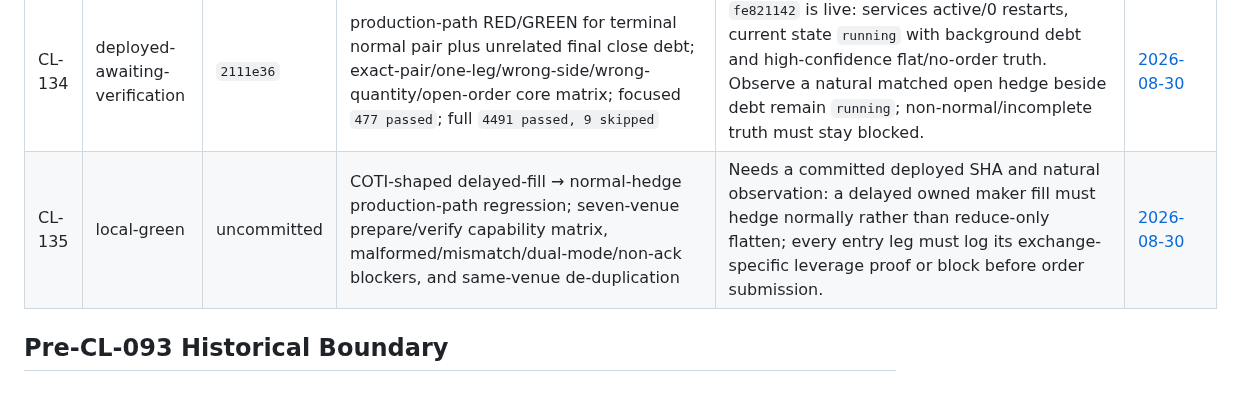
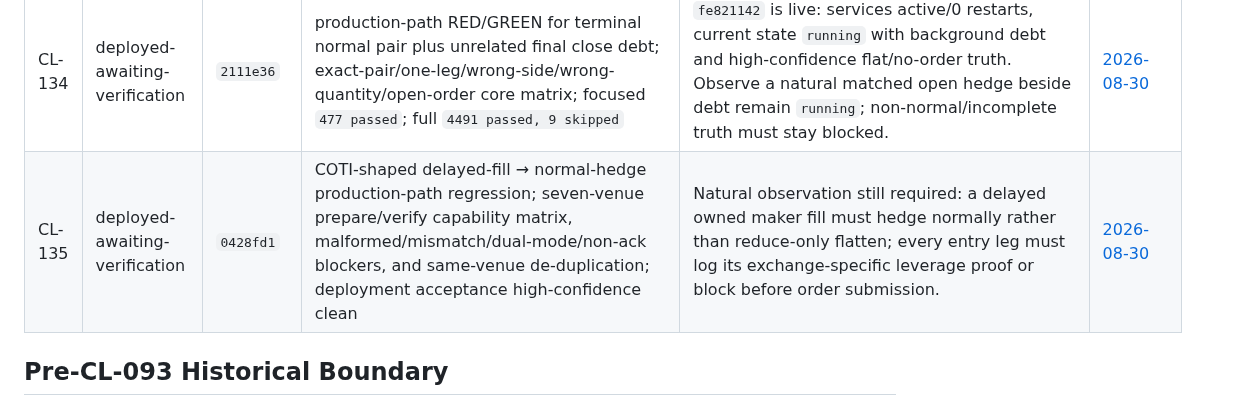
Before and after one commit to 379350697/LightFeeV2, a Markdown page: docs/bugs/ACTIVE.md, the part around the change. GitHub-like rendering.

Commit message:
docs: record CL-135 deployment acceptance

```diff
--- a/docs/bugs/ACTIVE.md
+++ b/docs/bugs/ACTIVE.md
@@ -125,7 +125,7 @@ until this table receives real fixing commits and a production observation.
 | CL-127 | deployed-awaiting-verification | `ac9d536` | fresh writer + stale/degraded quote/funding/liquidity source matrix; live-config budget wiring (`223 passed` health/sidecar/diagnose selection; full profile 10/10 green) | first production sample is green; rerun complete acceptance after state recovery reaches `running` | [2026-08-27](daily/2026-08-27.md#cl-127-sidecar-health-false-green-on-stale-source-evidence) |
 | CL-128 | deployed-awaiting-verification | `ac9d536` | rotated-only event, duplicate rotation, global cap, high-confidence `since-deploy`, and large-tail counterexamples (`117 passed`; full profile 10/10 green) | after SSH recovery, run deployed diagnosis and record discovered rotations/scope metadata | [2026-08-27](daily/2026-08-27.md#cl-128-diagnosis-omitted-rotated-journals-and-drifted-ledger) |
 | CL-134 | deployed-awaiting-verification | `2111e36` | production-path RED/GREEN for terminal normal pair plus unrelated final close debt; exact-pair/one-leg/wrong-side/wrong-quantity/open-order core matrix; focused `477 passed`; full `4491 passed, 9 skipped` | `fe821142` is live: services active/0 restarts, current state `running` with background debt and high-confidence flat/no-order truth. Observe a natural matched open hedge beside debt remain `running`; non-normal/incomplete truth must stay blocked. | [2026-08-30](daily/2026-08-30.md#cl-134--a-normal-matched-hedge-was-globally-blocked-by-unrelated-close-accounting-debt) |
-| CL-135 | local-green | uncommitted | COTI-shaped delayed-fill → normal-hedge production-path regression; seven-venue prepare/verify capability matrix, malformed/mismatch/dual-mode/non-ack blockers, and same-venue de-duplication | Needs a committed deployed SHA and natural observation: a delayed owned maker fill must hedge normally rather than reduce-only flatten; every entry leg must log its exchange-specific leverage proof or block before order submission. | [2026-08-30](daily/2026-08-30.md#cl-135--delayed-owned-maker-fill-was-cleaned-before-hedge-and-entry-leverage-was-not-proved-for-every-live-leg) |
+| CL-135 | deployed-awaiting-verification | `0428fd1` | COTI-shaped delayed-fill → normal-hedge production-path regression; seven-venue prepare/verify capability matrix, malformed/mismatch/dual-mode/non-ack blockers, and same-venue de-duplication; deployment acceptance high-confidence clean | Natural observation still required: a delayed owned maker fill must hedge normally rather than reduce-only flatten; every entry leg must log its exchange-specific leverage proof or block before order submission. | [2026-08-30](daily/2026-08-30.md#cl-135--delayed-owned-maker-fill-was-cleaned-before-hedge-and-entry-leverage-was-not-proved-for-every-live-leg) |
 
 ## Pre-CL-093 Historical Boundary
 
```
Also changed, not shown: 1 other file.
